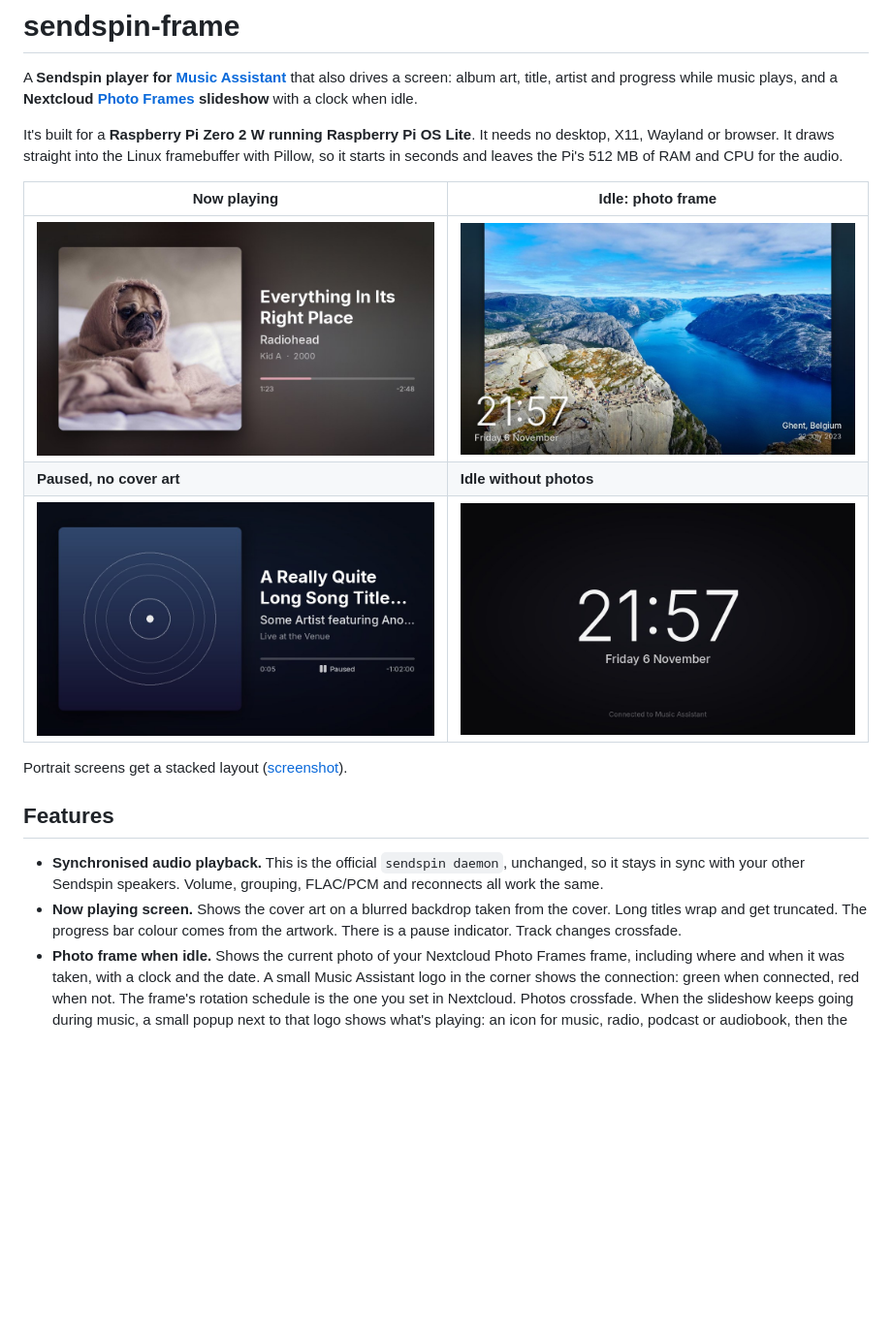
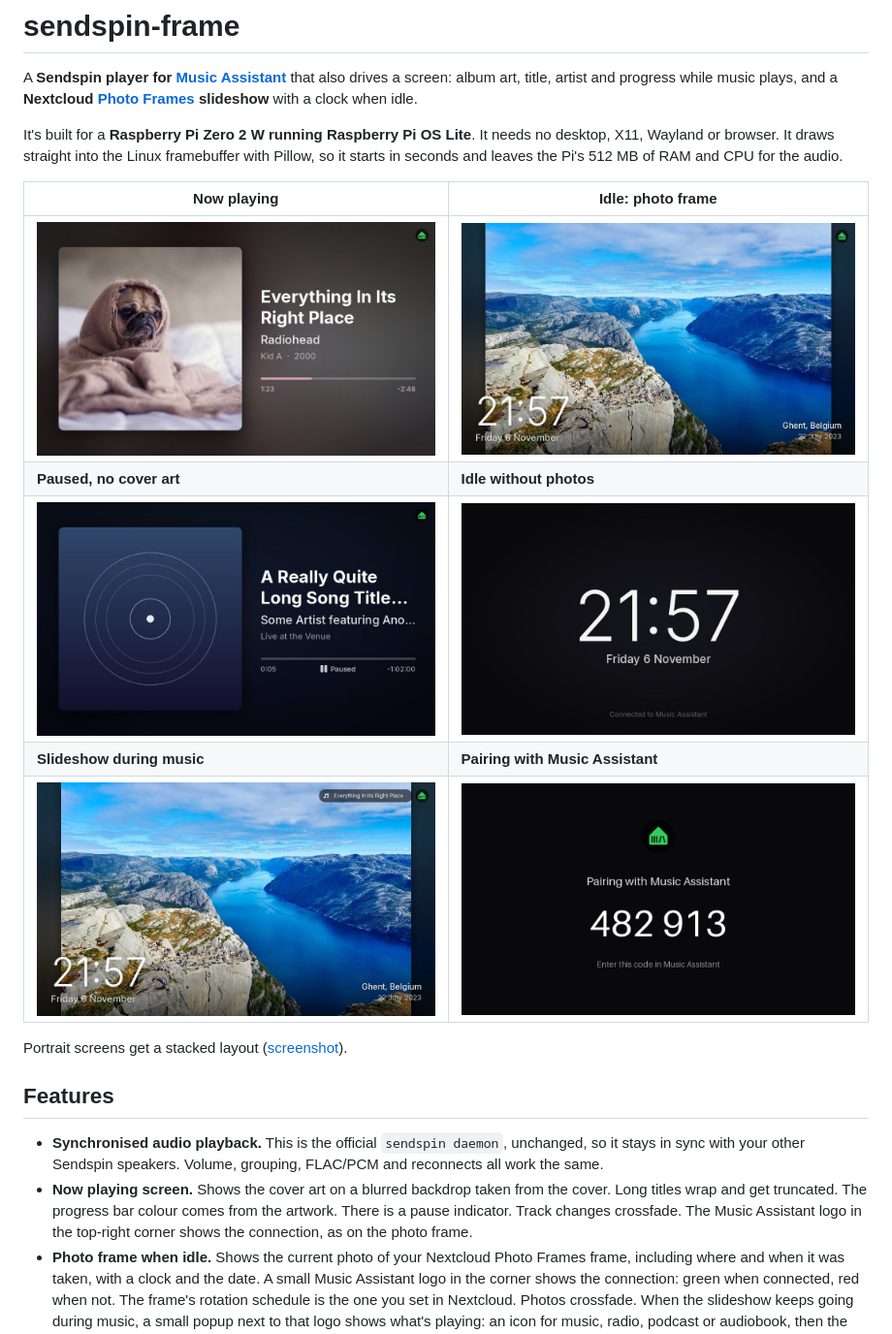
Before and after one commit to Benoit-LdL/sendspin_frame, a Markdown page: README.md, the part around the change. Shown at 97% size. Drawn GitHub-style; pictures changed too: docs/screenshots/now-playing-paused-no-art.jpg, docs/screenshots/now-playing.jpg, docs/screenshots/pairing.jpg (added); blank space fills up the shorter version.

Commit message:
README: screenshots with the Music Assistant badge, popup and pairing screen
The screenshots dated from the first version. The cover art, paused,
portrait and photo frame screens now show the Music Assistant badge, and
two new ones show the slideshow during music (with the now-playing popup)
and the pairing code screen. The badge and popup are drawn onto the old
screenshots with the real renderer; the pairing screen is rendered whole.

Co-Authored-By: Claude Opus 5.5 <noreply@anthropic.com>

```diff
--- a/README.md
+++ b/README.md
@@ -13,6 +13,8 @@ seconds and leaves the Pi's 512 MB of RAM and CPU for the audio.
 | ![Now playing](docs/screenshots/now-playing.jpg) | ![Photo frame](docs/screenshots/photo-frame.jpg) |
 | **Paused, no cover art** | **Idle without photos** |
 | ![Paused](docs/screenshots/now-playing-paused-no-art.jpg) | ![Clock](docs/screenshots/idle-clock.jpg) |
+| **Slideshow during music** | **Pairing with Music Assistant** |
+| ![Slideshow during music](docs/screenshots/photo-frame-music.jpg) | ![Pairing code](docs/screenshots/pairing.jpg) |
 
 Portrait screens get a stacked layout ([screenshot](docs/screenshots/now-playing-portrait.jpg)).
 
@@ -23,7 +25,8 @@ Portrait screens get a stacked layout ([screenshot](docs/screenshots/now-playing
   the same.
 - **Now playing screen.** Shows the cover art on a blurred backdrop taken from the cover. Long
   titles wrap and get truncated. The progress bar colour comes from the artwork. There is a pause
-  indicator. Track changes crossfade.
+  indicator. Track changes crossfade. The Music Assistant logo in the top-right corner shows the
+  connection, as on the photo frame.
 - **Photo frame when idle.** Shows the current photo of your Nextcloud Photo Frames frame,
   including where and when it was taken, with a clock and the date. A small Music Assistant logo
   in the corner shows the connection: green when connected, red when not. The frame's rotation schedule
```
Also changed, not shown: docs/screenshots/now-playing-portrait.jpg.
